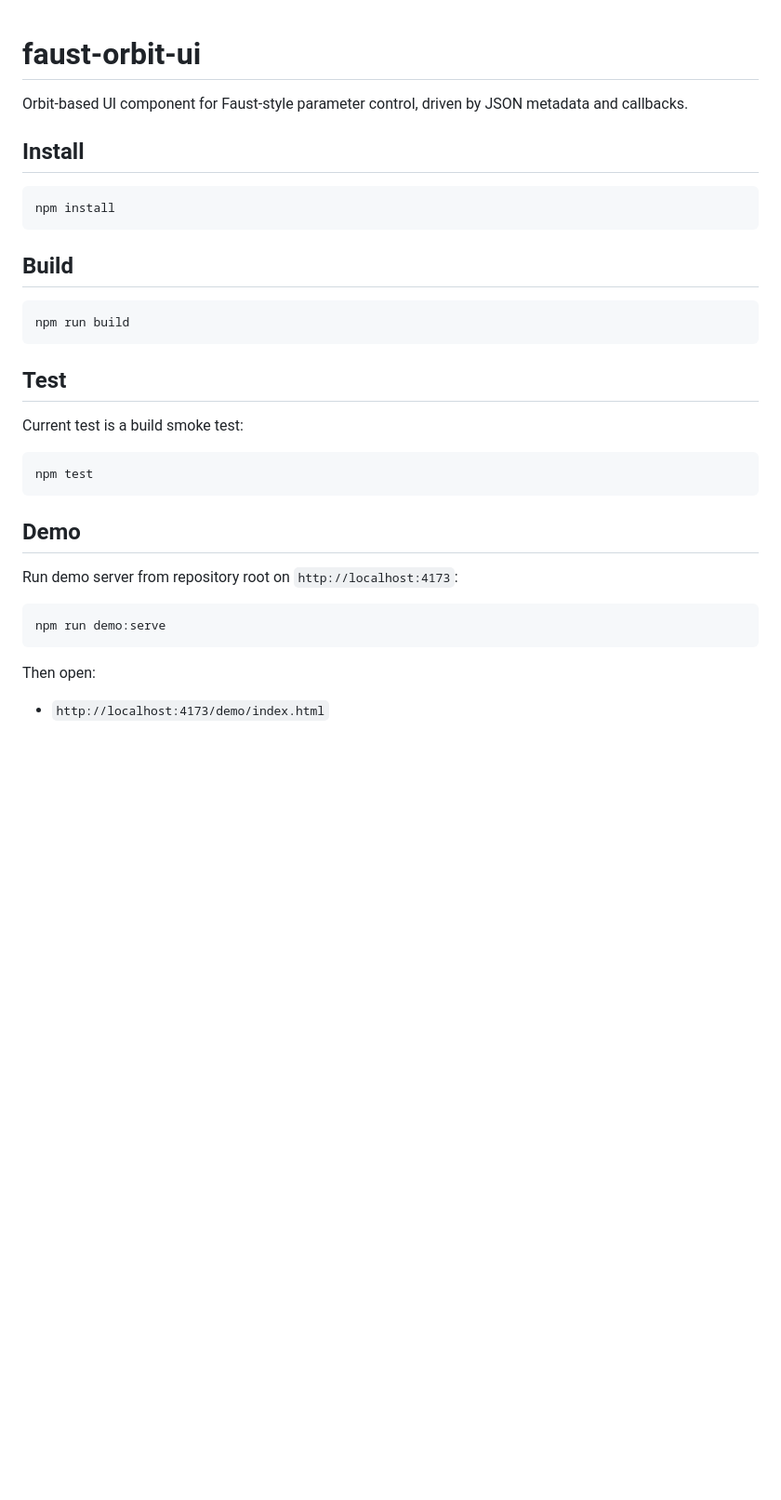
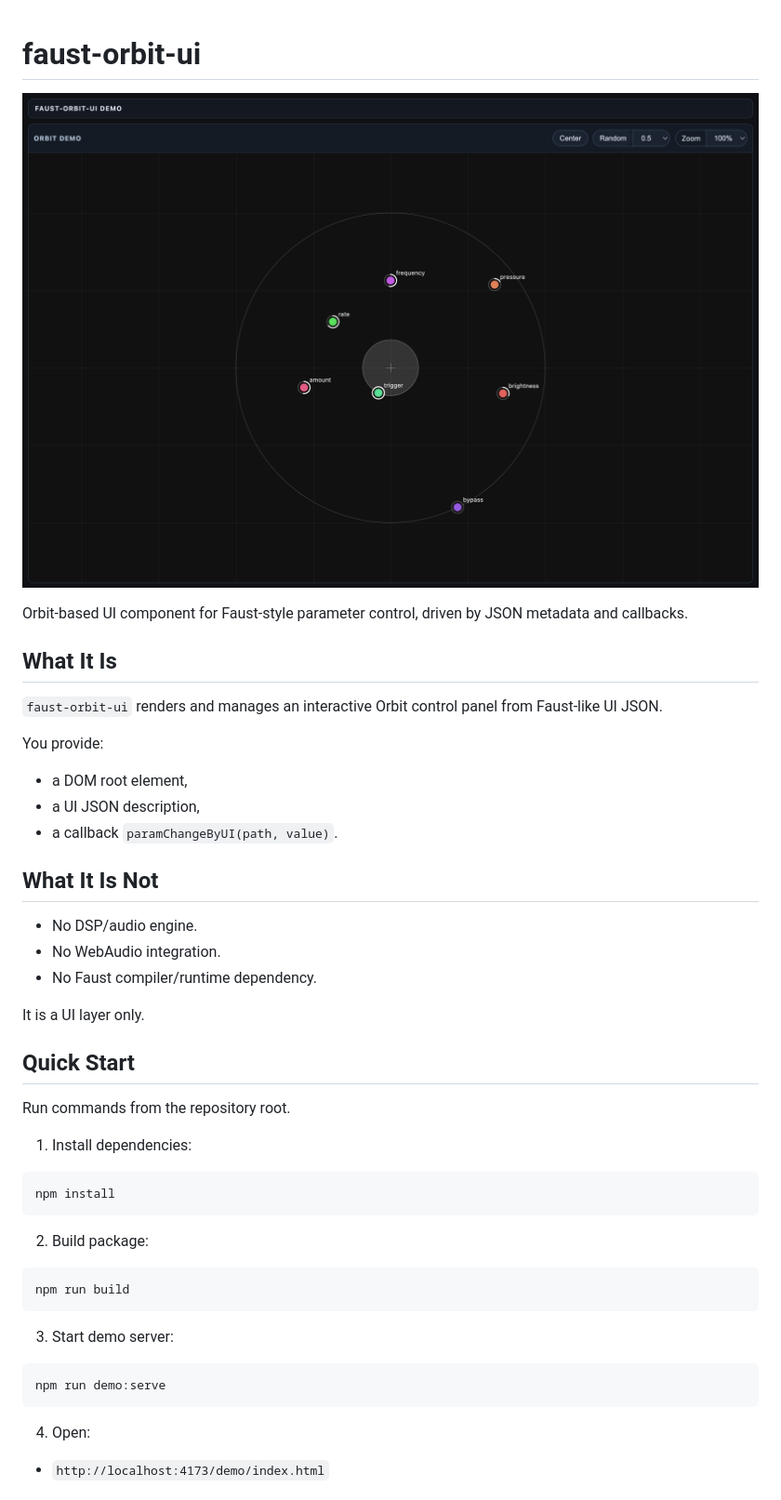
Before and after one commit to orlarey/faust-orbit-ui, a Markdown page: README.md, the part around the change printed below. Shown: that part at 93% size. Drawn GitHub-style; pictures changed too: images/faust-orbit-ui.png (added); blank space fills up the shorter version.

Commit message:
Improved readme

````diff
--- a/README.md
+++ b/README.md
@@ -1,36 +1,50 @@
 # faust-orbit-ui
+
+![faust-orbit-ui screenshot](images/faust-orbit-ui.png)
 
 Orbit-based UI component for Faust-style parameter control, driven by JSON metadata and callbacks.
 
-## Install
+## What It Is
+
+`faust-orbit-ui` renders and manages an interactive Orbit control panel from Faust-like UI JSON.
+
+You provide:
+
+- a DOM root element,
+- a UI JSON description,
+- a callback `paramChangeByUI(path, value)`.
+
+## What It Is Not
+
+- No DSP/audio engine.
+- No WebAudio integration.
+- No Faust compiler/runtime dependency.
+
+It is a UI layer only.
+
+## Quick Start
+
+Run commands from the repository root.
+
+1. Install dependencies:
 
 ```bash
 npm install
 ```
 
-## Build
+2. Build package:
 
 ```bash
 npm run build
 ```
 
-## Test
-
-Current test is a build smoke test:
-
-```bash
-npm test
-```
-
-## Demo
-
-Run demo server from repository root on `http://localhost:4173`:
+3. Start demo server:
 
 ```bash
 npm run demo:serve
 ```
 
-Then open:
+4. Open:
 
 - `http://localhost:4173/demo/index.html`
 
````
Also changed, not shown: other parts of README.md (+114 -6 lines), 1 other file.
